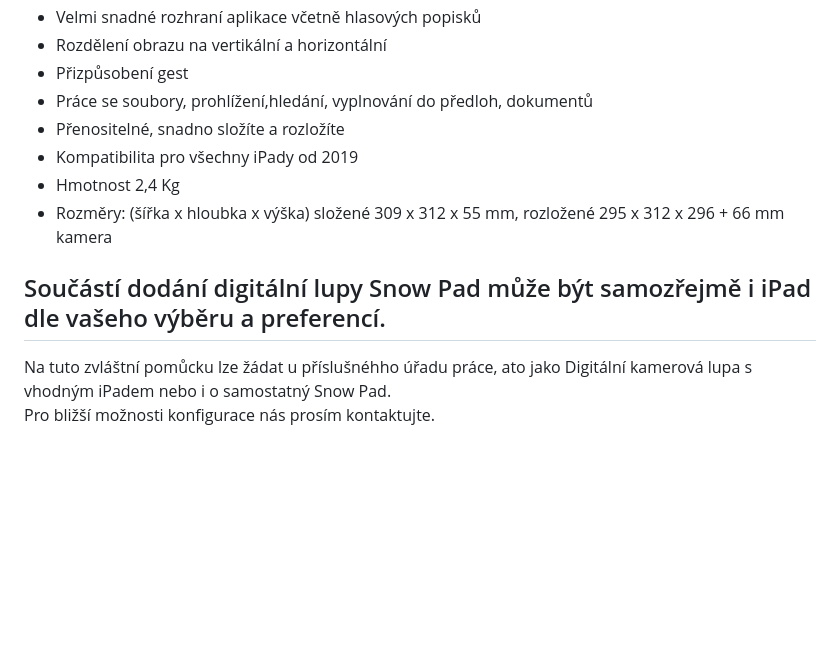
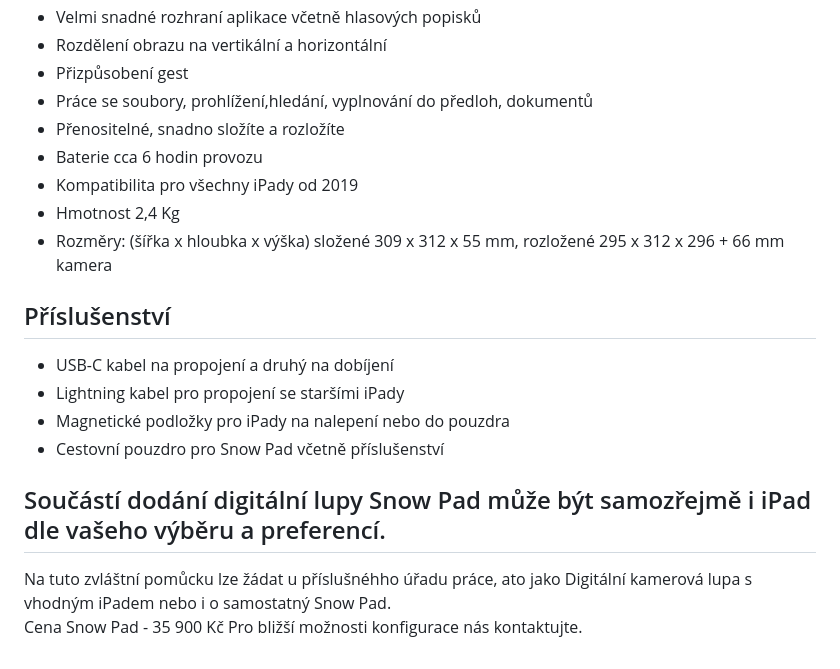
Before and after one commit to junkycoder/isymbio.cz, a Markdown page: src/clanky/digitalni-kamerova-lupa-snow-pad.md, the part around the change. Drawn GitHub-style; blank space fills up the shorter version.

```diff
--- a/src/clanky/digitalni-kamerova-lupa-snow-pad.md
+++ b/src/clanky/digitalni-kamerova-lupa-snow-pad.md
@@ -31,10 +31,18 @@ klíčem k používání lupy Snow Pad je jednoduše váš iPad nebo tablet s ap
 - Přizpůsobení gest
 - Práce se soubory, prohlížení,hledání, vyplnování do předloh, dokumentů
 - Přenositelné, snadno složíte a rozložíte
+- Baterie cca 6 hodin provozu
 - Kompatibilita pro všechny iPady od 2019
 - Hmotnost 2,4 Kg
 - Rozměry: (šířka x hloubka x výška) složené 309 x 312 x 55 mm, rozložené 295 x 312 x 296 + 66 mm kamera
 
+## Příslušenství
+- USB-C kabel na propojení a druhý na dobíjení
+- Lightning kabel pro propojení se staršími iPady
+- Magnetické podložky pro iPady na nalepení nebo do pouzdra
+- Cestovní pouzdro pro Snow Pad včetně příslušenství
+
 ## Součástí dodání digitální lupy Snow Pad může být samozřejmě i iPad dle vašeho výběru a preferencí.
 Na tuto zvláštní pomůcku lze žádat u příslušnéhho úřadu práce, ato jako Digitální kamerová lupa s vhodným iPadem nebo i o samostatný Snow Pad.
-Pro bližší možnosti konfigurace nás prosím kontaktujte.
+Cena Snow Pad - 35 900 Kč
+Pro bližší možnosti konfigurace nás kontaktujte.
```
